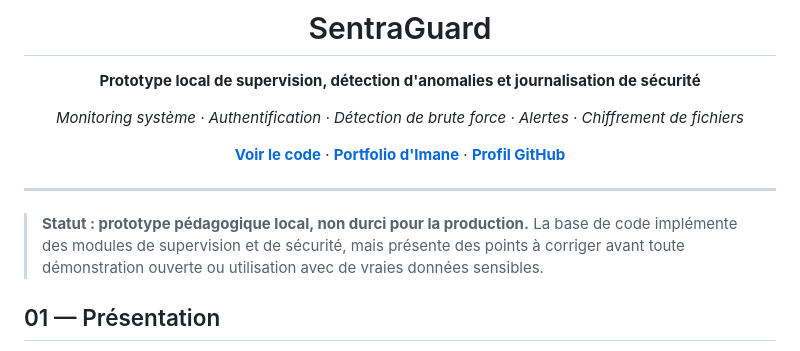
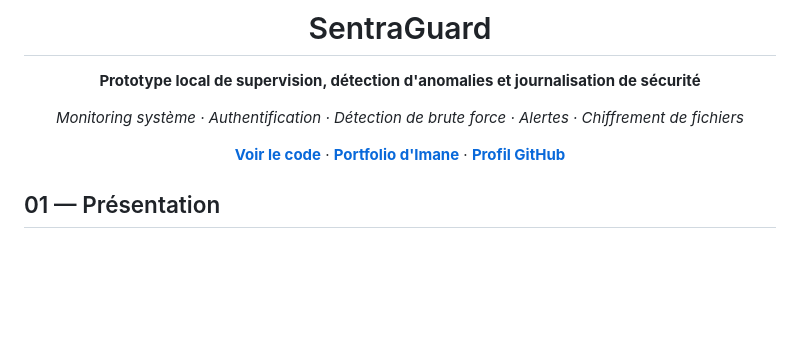
Before and after one commit to imane88-lgtm/SentraGuard, a Markdown page: README.md, the part around the change. Drawn GitHub-style; blank space fills up the shorter version.

```diff
--- a/README.md
+++ b/README.md
@@ -10,9 +10,6 @@
 
 </div>
 
----
-
-> **Statut : prototype pédagogique local, non durci pour la production.** La base de code implémente des modules de supervision et de sécurité, mais présente des points à corriger avant toute démonstration ouverte ou utilisation avec de vraies données sensibles.
 
 ## 01 — Présentation
 
```
